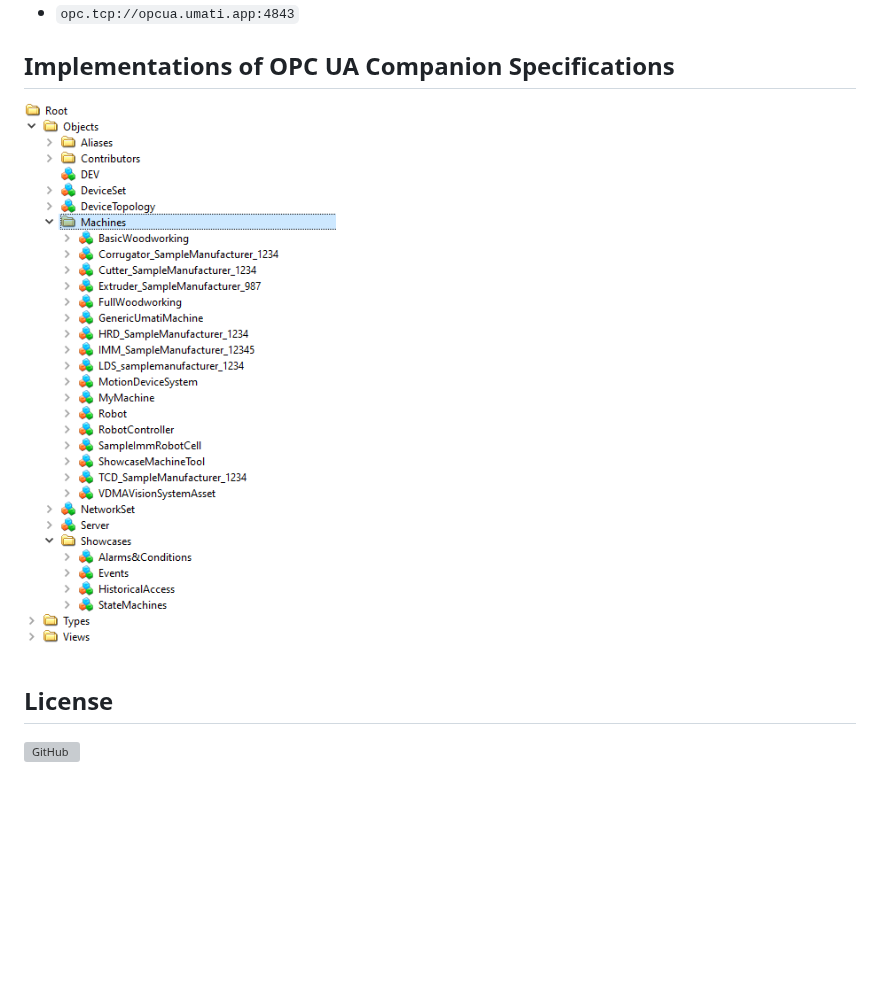
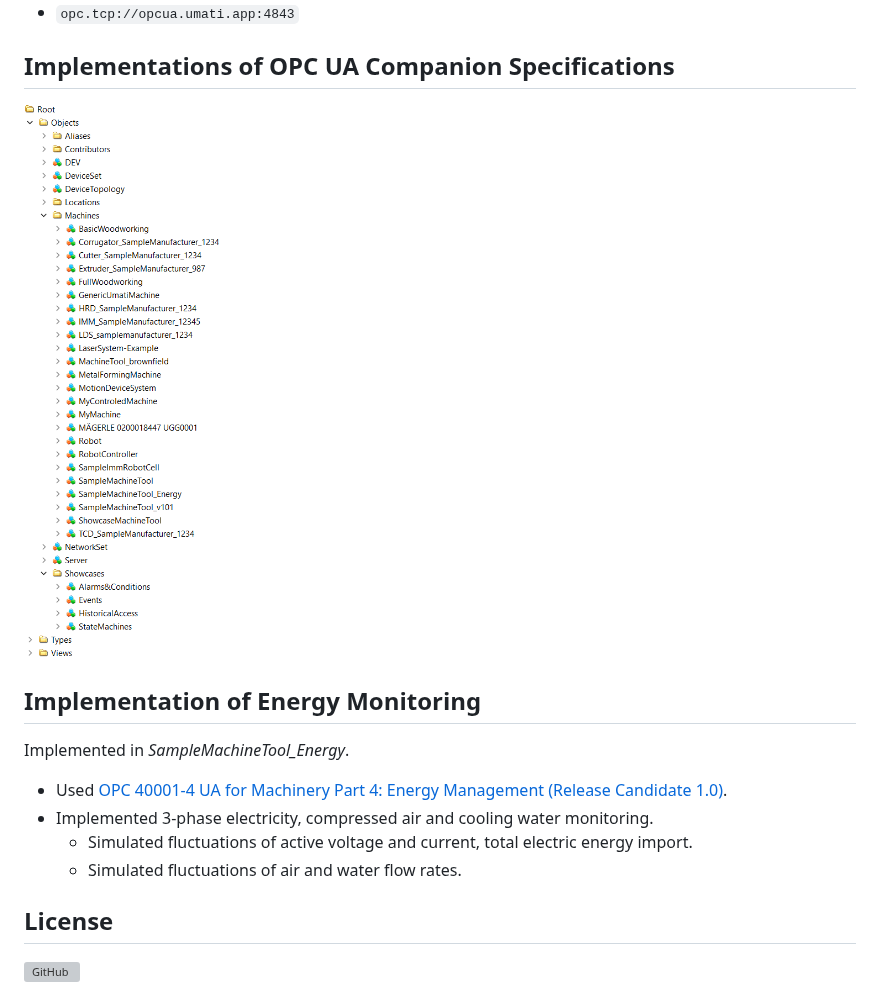
Before and after one commit to AndreasHeine/SampleServer-node-opcua, a Markdown page: README.md, the part around the change. GitHub-like rendering; pictures changed too: img/addressspace.PNG; blank space fills up the shorter version; grey boxes are pictures that could not be loaded.

Commit message:
doc: add Energy monitoring documentation (#1021)
* chore: add Readme section for Energy Monitoring, update screenshot

Signed-off-by: Goetz Goerisch <g.goerisch@vdw.de>
Co-authored-by: Alexander Inglessi <a.inglessi@vdw.de>

```diff
--- a/README.md
+++ b/README.md
@@ -42,6 +42,15 @@ Set "IP" and "PORT" in env:
 
 ![image](./img/addressspace.PNG)
 
+## Implementation of Energy Monitoring
+
+Implemented in _SampleMachineTool_Energy_.
+
+- Used [OPC 40001-4 UA for Machinery Part 4: Energy Management (Release Candidate 1.0)](https://www.vdma.org/catalog-detail/-/catalog/30238).
+- Implemented 3-phase electricity, compressed air and cooling water monitoring.
+  - Simulated fluctuations of active voltage and current, total electric energy import.
+  - Simulated fluctuations of air and water flow rates.
+
 ## License
 
 ![GitHub](https://img.shields.io/github/license/AndreasHeine/SampleServer-node-opcua)
```
